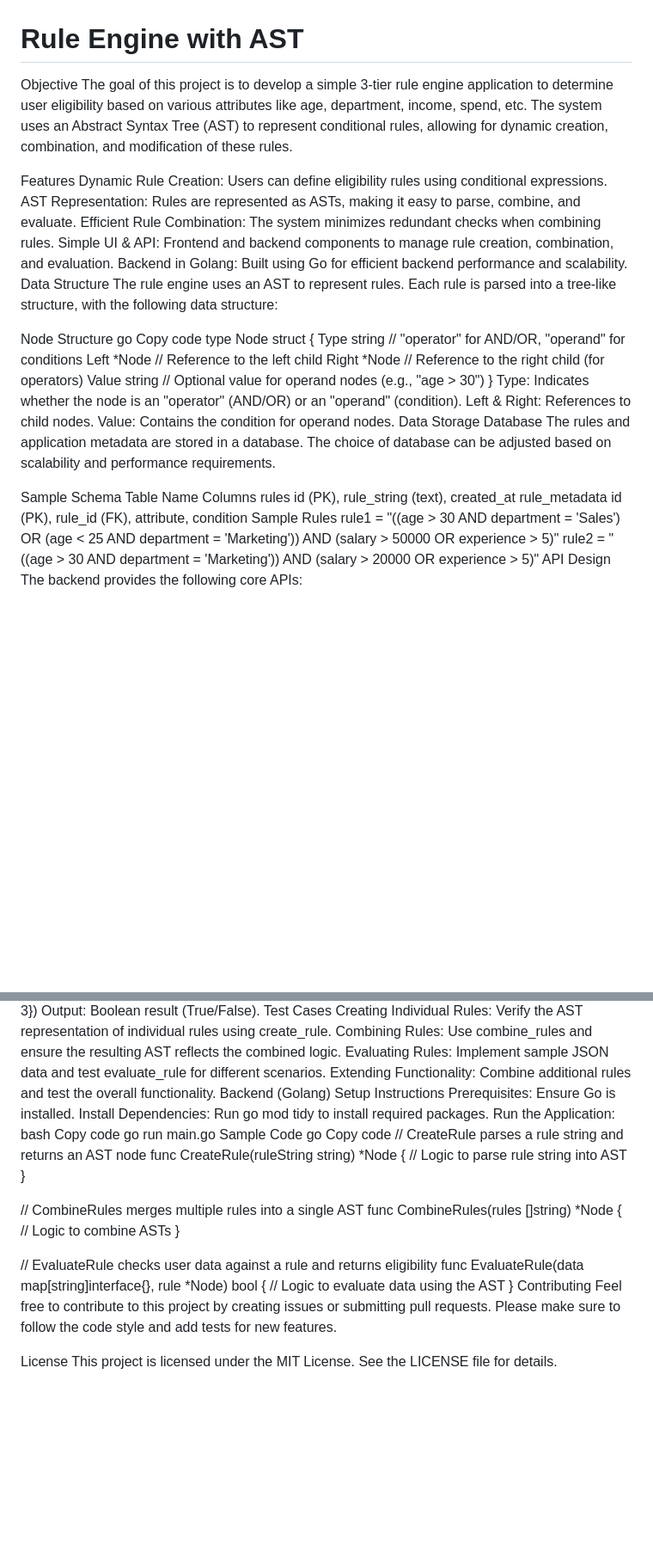
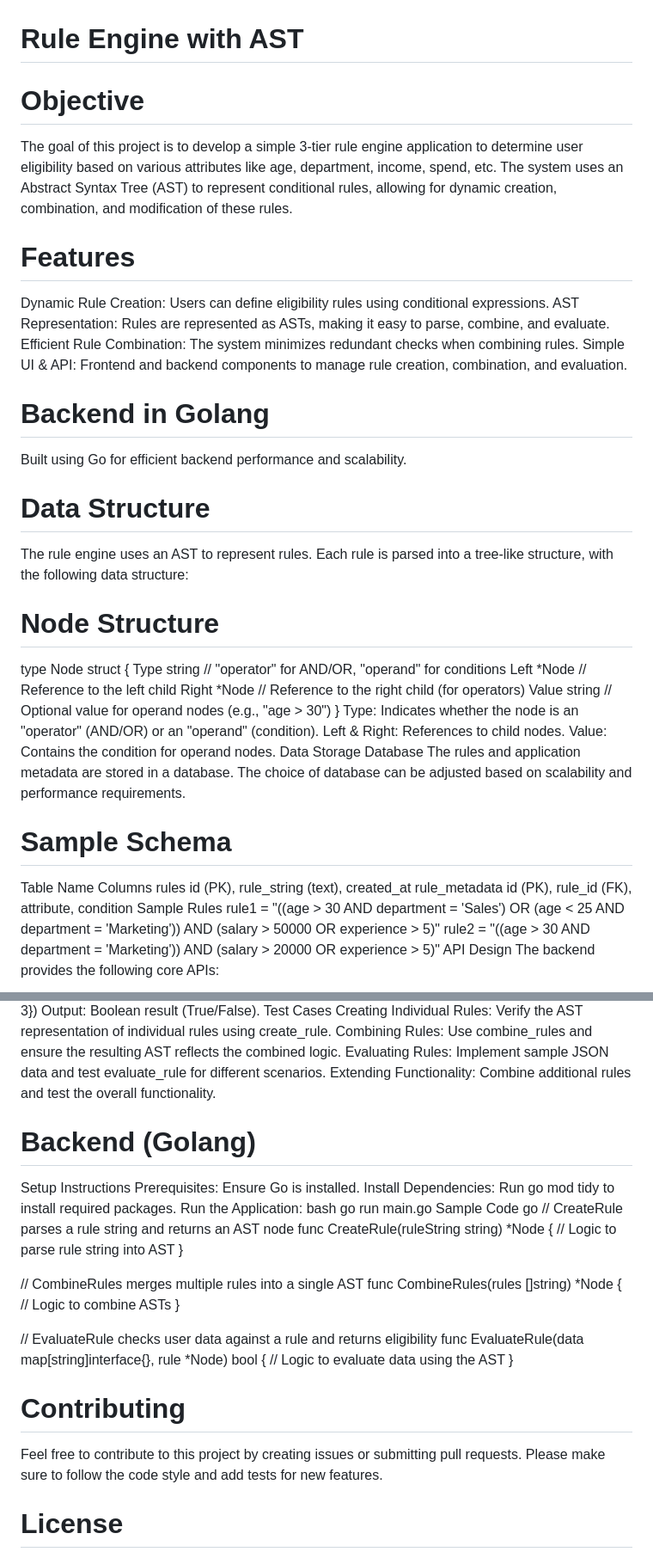
Before and after one commit to abhishekkumar-1212/Rule-Engine, a Markdown page: README.md, 2 parts joined by grey strips. Shown at 86% size. GitHub-like rendering; blank space fills up the shorter version.

```diff
--- a/README.md
+++ b/README.md
@@ -1,20 +1,20 @@
 
 # Rule Engine with AST
-Objective
+# Objective
 The goal of this project is to develop a simple 3-tier rule engine application to determine user eligibility based on various attributes like age, department, income, spend, etc. The system uses an Abstract Syntax Tree (AST) to represent conditional rules, allowing for dynamic creation, combination, and modification of these rules.
 
-Features
+# Features
 Dynamic Rule Creation: Users can define eligibility rules using conditional expressions.
 AST Representation: Rules are represented as ASTs, making it easy to parse, combine, and evaluate.
 Efficient Rule Combination: The system minimizes redundant checks when combining rules.
 Simple UI & API: Frontend and backend components to manage rule creation, combination, and evaluation.
-Backend in Golang: Built using Go for efficient backend performance and scalability.
-Data Structure
+
+# Backend in Golang
+Built using Go for efficient backend performance and scalability.
+# Data Structure
 The rule engine uses an AST to represent rules. Each rule is parsed into a tree-like structure, with the following data structure:
 
-Node Structure
-go
-Copy code
+# Node Structure
 type Node struct {
     Type  string  // "operator" for AND/OR, "operand" for conditions
     Left  *Node   // Reference to the left child
@@ -28,7 +28,7 @@ Data Storage
 Database
 The rules and application metadata are stored in a database. The choice of database can be adjusted based on scalability and performance requirements.
 
-Sample Schema
+# Sample Schema
 Table Name	Columns
 rules	id (PK), rule_string (text), created_at
 rule_metadata	id (PK), rule_id (FK), attribute, condition
@@ -58,17 +58,15 @@ Creating Individual Rules: Verify the AST representation of individual rules usi
 Combining Rules: Use combine_rules and ensure the resulting AST reflects the combined logic.
 Evaluating Rules: Implement sample JSON data and test evaluate_rule for different scenarios.
 Extending Functionality: Combine additional rules and test the overall functionality.
-Backend (Golang)
+# Backend (Golang)
 Setup Instructions
 Prerequisites: Ensure Go is installed.
 Install Dependencies: Run go mod tidy to install required packages.
 Run the Application:
 bash
-Copy code
 go run main.go
 Sample Code
 go
-Copy code
 // CreateRule parses a rule string and returns an AST node
 func CreateRule(ruleString string) *Node {
     // Logic to parse rule string into AST
@@ -83,8 +81,8 @@ func CombineRules(rules []string) *Node {
 func EvaluateRule(data map[string]interface{}, rule *Node) bool {
     // Logic to evaluate data using the AST
 }
-Contributing
+# Contributing
 Feel free to contribute to this project by creating issues or submitting pull requests. Please make sure to follow the code style and add tests for new features.
 
-License
+# License
 This project is licensed under the MIT License. See the LICENSE file for details.
```
